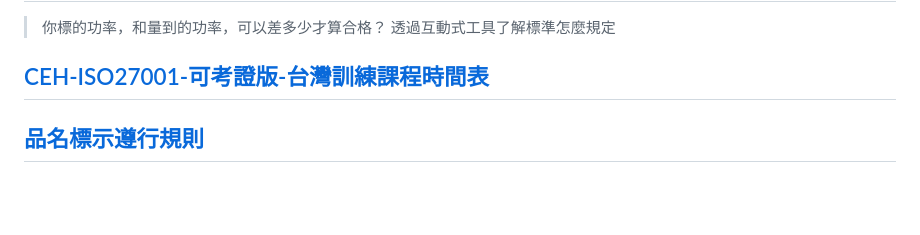
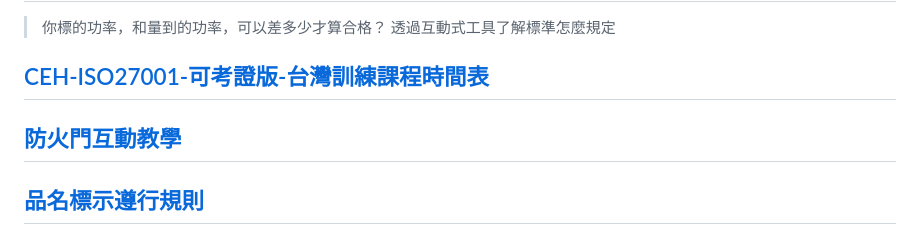
Before and after one commit to Lance1102/the-lab, a Markdown page: README.md, the part around the change. GitHub-like rendering; blank space fills up the shorter version.

Commit message:
Add interactive teaching section for fire doors

```diff
--- a/README.md
+++ b/README.md
@@ -44,7 +44,10 @@
 
 ## [CEH-ISO27001-可考證版-台灣訓練課程時間表](https://lance1102.github.io/the-lab/2026-07-24_1028_CEH-ISO27001-可考證版-台灣訓練課程時間表.html)
 >
+
+## [防火門互動教學](https://lance1102.github.io/the-lab/防火門互動教學.html)
 >
+
 ## [品名標示遵行規則](https://lance1102.github.io/the-lab/品名標示遵行規則.html)
 > 申請商品驗證登錄、型式認可時，商品中文名稱的訂定與標示原則。
 > 依據：經濟部標準檢驗局 113 年 1 月份電氣商品檢測技術一致性研討會 （開會日期 113-01-12，發文 113-03-04　經標檢驗字第11340002290號）議題一、議題八之結論。
```
